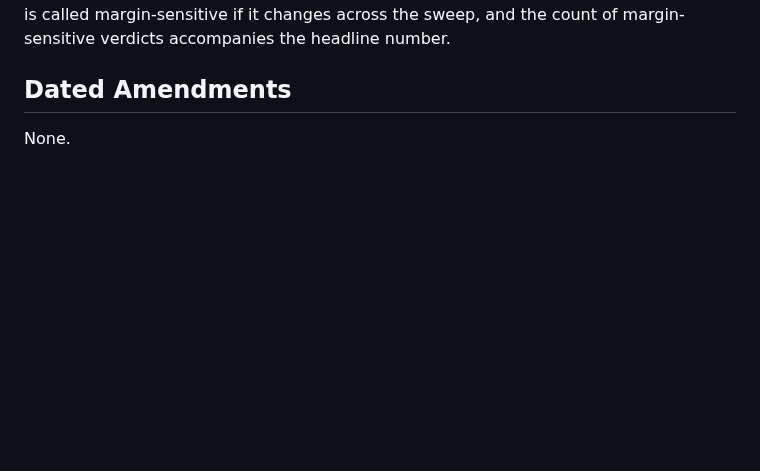
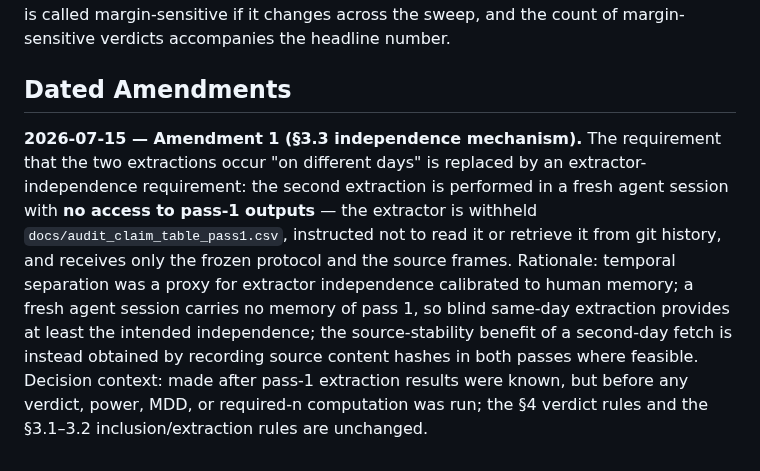
Before and after one commit to amoghsingh130/flipeval, a Markdown page: docs/AUDIT_REGISTRATION_2026-07-15.md, the part around the change. GitHub-like rendering; blank space fills up the shorter version.

Commit message:
Amend audit registration: extractor independence replaces different-day rule
Dated Amendment 1 to AUDIT_REGISTRATION_2026-07-15: pass-2 extraction
runs in a fresh agent session blind to pass-1 outputs instead of on a
different calendar day. Made with pass-1 extraction known but before
any verdict/power computation; verdict rules unchanged.

```diff
--- a/docs/AUDIT_REGISTRATION_2026-07-15.md
+++ b/docs/AUDIT_REGISTRATION_2026-07-15.md
@@ -88,4 +88,17 @@ count of margin-sensitive verdicts accompanies the headline number.
 
 ## Dated Amendments
 
-None.
+**2026-07-15 — Amendment 1 (§3.3 independence mechanism).** The requirement
+that the two extractions occur "on different days" is replaced by an
+extractor-independence requirement: the second extraction is performed in a
+fresh agent session with **no access to pass-1 outputs** — the extractor is
+withheld `docs/audit_claim_table_pass1.csv`, instructed not to read it or
+retrieve it from git history, and receives only the frozen protocol and the
+source frames. Rationale: temporal separation was a proxy for extractor
+independence calibrated to human memory; a fresh agent session carries no
+memory of pass 1, so blind same-day extraction provides at least the intended
+independence; the source-stability benefit of a second-day fetch is instead
+obtained by recording source content hashes in both passes where feasible.
+Decision context: made after pass-1 extraction results were known, but before
+any verdict, power, MDD, or required-n computation was run; the §4 verdict
+rules and the §3.1–3.2 inclusion/extraction rules are unchanged.
```
